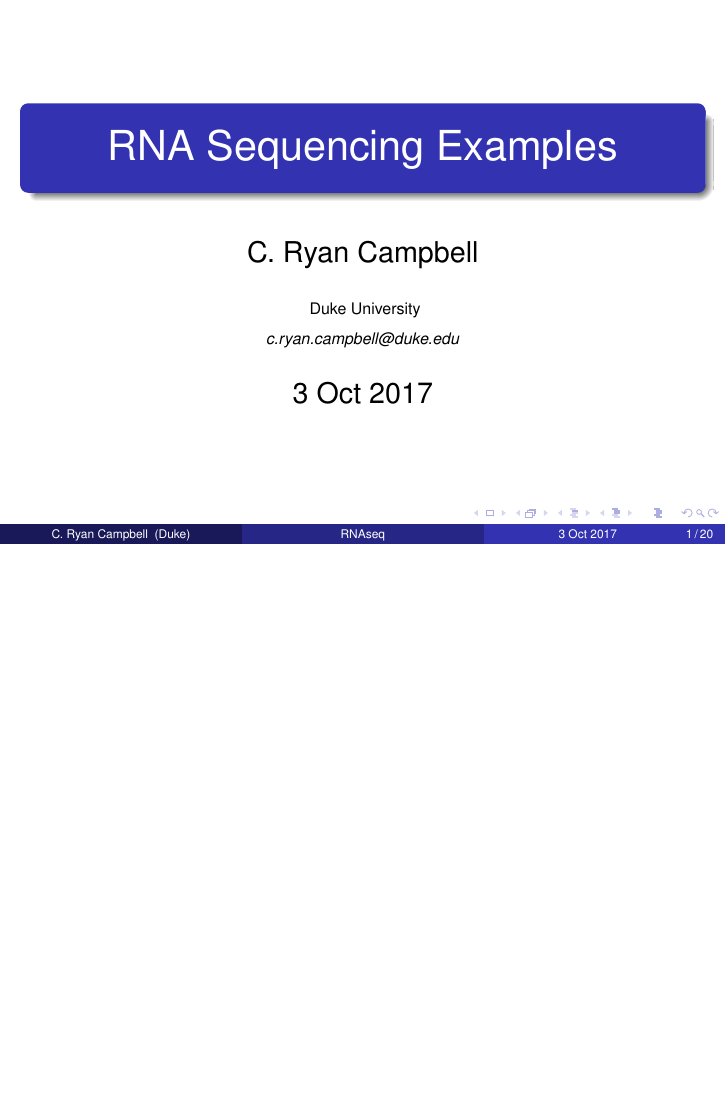
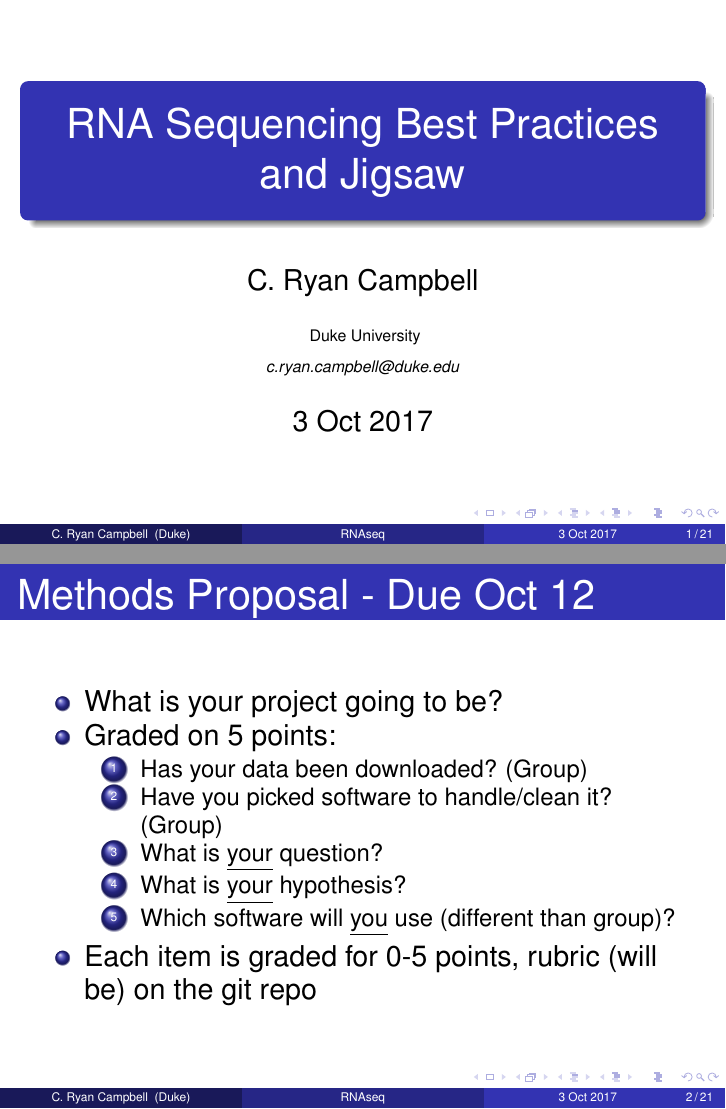
Before and after one commit to cryancampbell/duke-bio490s, LaTeX slides (slides/20171003_RNAjigsaw_Lec.tex): page 1 of 76 before the commit and pages 1 and 9 of 84 after it, the two joined at a grey line, the shorter picture padded with empty space. Compiled offline with pdfLaTeX.

Commit message:
ready for class

```diff
--- a/slides/20171003_RNAjigsaw_Lec.tex
+++ b/slides/20171003_RNAjigsaw_Lec.tex
@@ -41,7 +41,7 @@
 %	TITLE PAGE
 %----------------------------------------------------------------------------------------
 
-\title[RNAseq]{RNA Sequencing Examples} % The short title appears at the bottom of every slide, the full title is only on the title page
+\title[RNAseq]{RNA Sequencing Best Practices and Jigsaw} % The short title appears at the bottom of every slide, the full title is only on the title page
 
 \author{C. Ryan Campbell} % Your name
 \institute[Duke] % Your institution as it will appear on the bottom of every slide, may be shorthand to save space
@@ -57,6 +57,24 @@ Duke University \\ % Your institution for the title page
 \begin{frame}
 \titlepage % Print the title page as the first slide
 \end{frame}
+
+%------------------------------------------------
+\begin{frame}
+\frametitle{Methods Proposal - Due Oct 12}
+\begin{itemize}
+	\item<+-> What is your project going to be?
+	\item<+-> Graded on 5 points:
+	\begin{enumerate}
+		\item<+-> Has your data been downloaded? (Group)
+		\item<+-> Have you picked software to handle/clean it? (Group)
+		\item<+-> What is \underline{your} question?
+		\item<+-> What is \underline{your} hypothesis?
+		\item<+-> Which software will \underline{you} use (different than group)?
+	\end{enumerate}
+	\item<+-> Each item is graded for 0-5 points, rubric (will be) on the git repo
+\end{itemize}
+\end{frame}
+
 
 \begin{frame}
 \frametitle{Overview} % Table of contents slide, comment this block out to remove it
```
Also changed, not shown: slides/20171003_RNAjigsaw_Lec.pdf, 1 other file.
